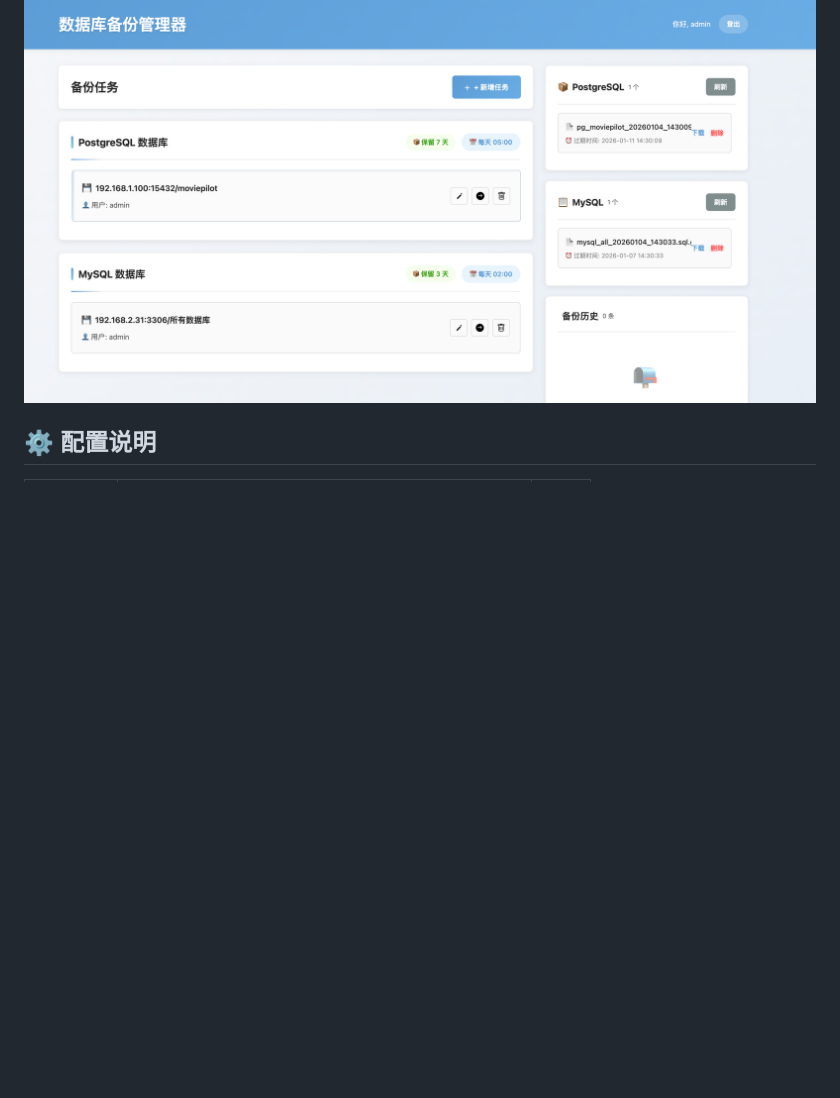
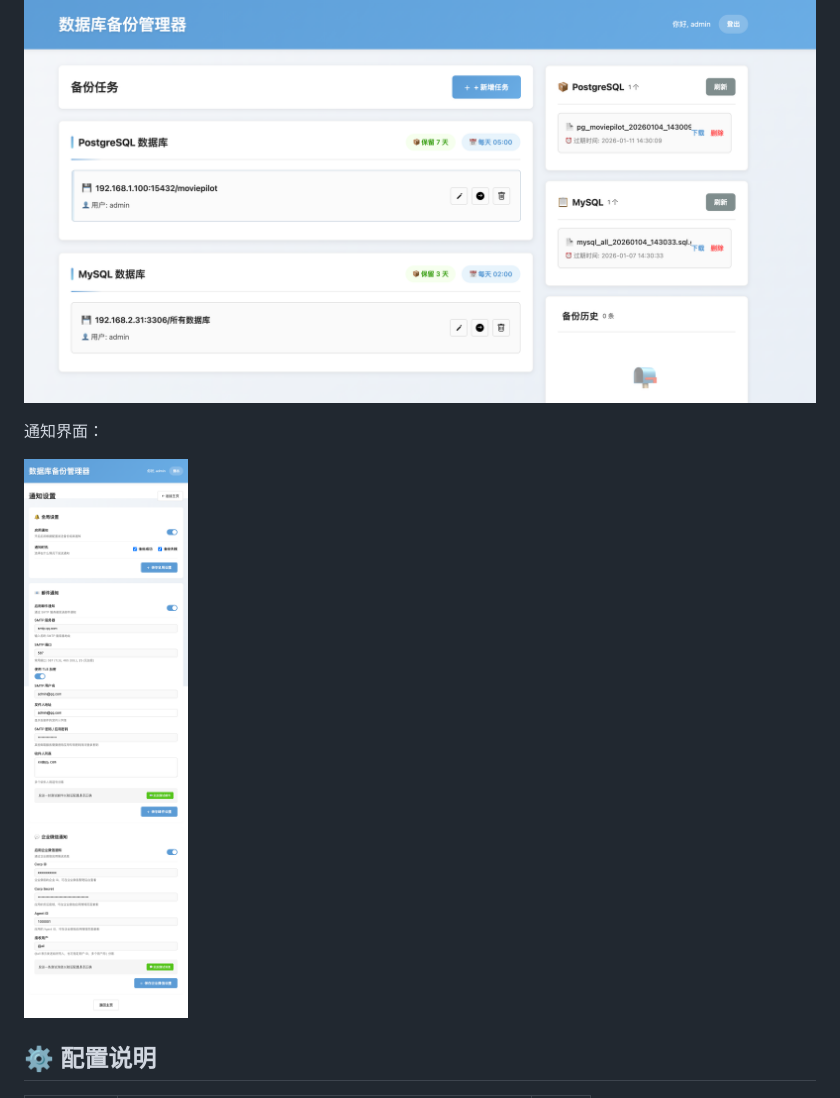
Before and after one commit to zhengzhw8812/db-backup-agent, a Markdown page: README.md, the part around the change. GitHub-like rendering; blank space fills up the shorter version.

Commit message:
更新 README 文档
- 完善通知功能说明，强调纯文本格式兼容性
- 添加主界面功能介绍
- 添加完整的版本更新日志
- 补充通知界面截图

```diff
--- a/README.md
+++ b/README.md
@@ -134,6 +134,10 @@ docker-compose up -d
 登录后可管理数据库连接和备份任务：
 
 ![主界面](Images/screenshot.png)
+
+通知界面：
+
+![通知界面](Images/notifications.png)
 
 ## ⚙️ 配置说明
 
```
